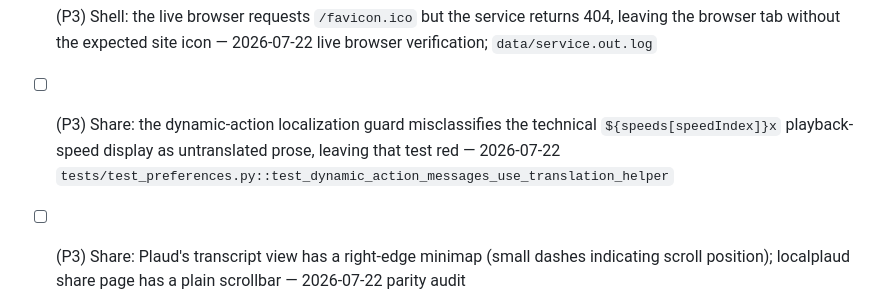
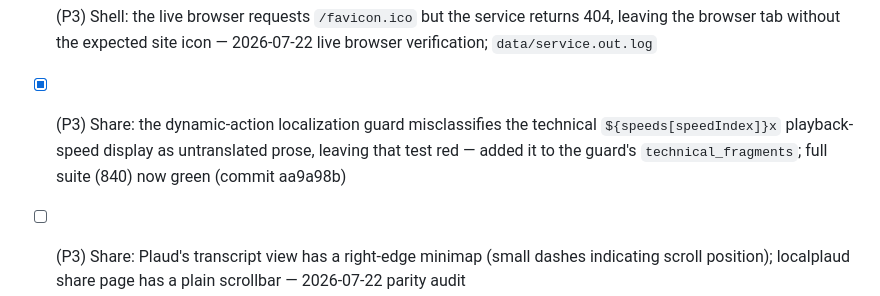
Before and after one commit to skyhong2002/localplaud, a Markdown page: .agents/polish/backlog.md, the part around the change. GitHub-like rendering.

Commit message:
chore: record localization-guard fix results
Co-Authored-By: Claude Opus 4.8 (1M context) <noreply@anthropic.com>

```diff
--- a/.agents/polish/backlog.md
+++ b/.agents/polish/backlog.md
@@ -37,7 +37,7 @@ Journeys:
 - [ ] (P3) Library table: at 390px the folder/tag delete confirmation wraps Cancel and Delete onto separate rows and opposite sides, weakening their visual grouping — 2026-07-22 browser verification; `/tmp/localplaud-polish-20260722/stale-history/mobile-delete-confirm-390x844.png`
 - [ ] (P3) Library table: the bulk cleanup warning repeats Plaud-import and Saved-note preservation details in its explanatory paragraph — 2026-07-22 browser audit; `/tmp/localplaud-polish-20260722/bulk-delete-separation/mobile-warning-final-390x844.png`
 - [ ] (P3) Shell: the live browser requests `/favicon.ico` but the service returns 404, leaving the browser tab without the expected site icon — 2026-07-22 live browser verification; `data/service.out.log`
-- [ ] (P3) Share: the dynamic-action localization guard misclassifies the technical `${speeds[speedIndex]}x` playback-speed display as untranslated prose, leaving that test red — 2026-07-22 `tests/test_preferences.py::test_dynamic_action_messages_use_translation_helper`
+- [x] (P3) Share: the dynamic-action localization guard misclassifies the technical `${speeds[speedIndex]}x` playback-speed display as untranslated prose, leaving that test red — added it to the guard's `technical_fragments`; full suite (840) now green (commit aa9a98b)
 - [ ] (P3) Share: Plaud's transcript view has a right-edge minimap (small dashes indicating scroll position); localplaud share page has a plain scrollbar — 2026-07-22 parity audit
 - [ ] (P3) Detail: app player (canvas waveform) vs Plaud share player (flat scrubber) diverge; consider one shared player component/style
 - [ ] (taste) Share: summary tab shows every note's own heading (Summary, Outline); Plaud renders one continuous document — propose merging or ordering controls to the user
```
